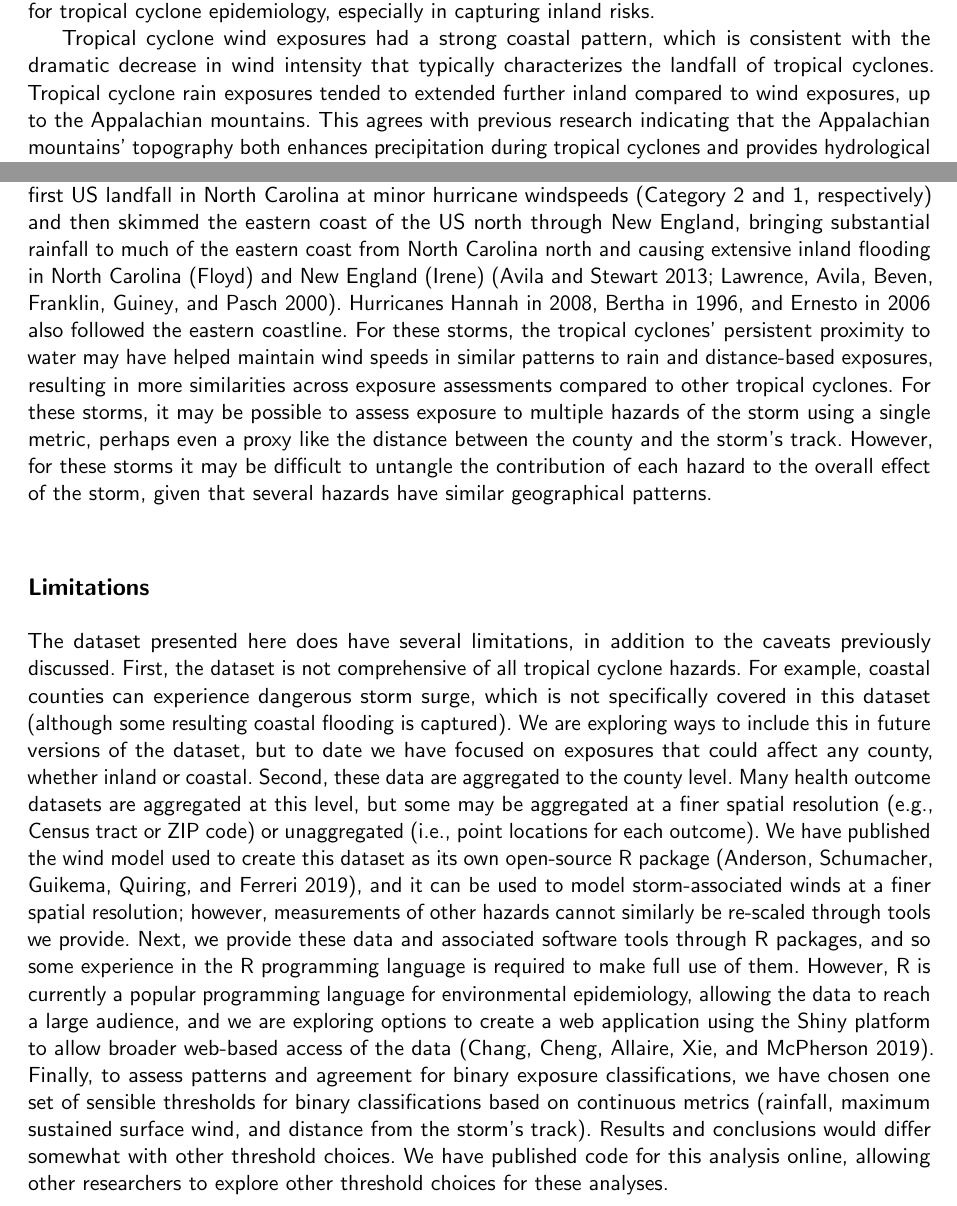
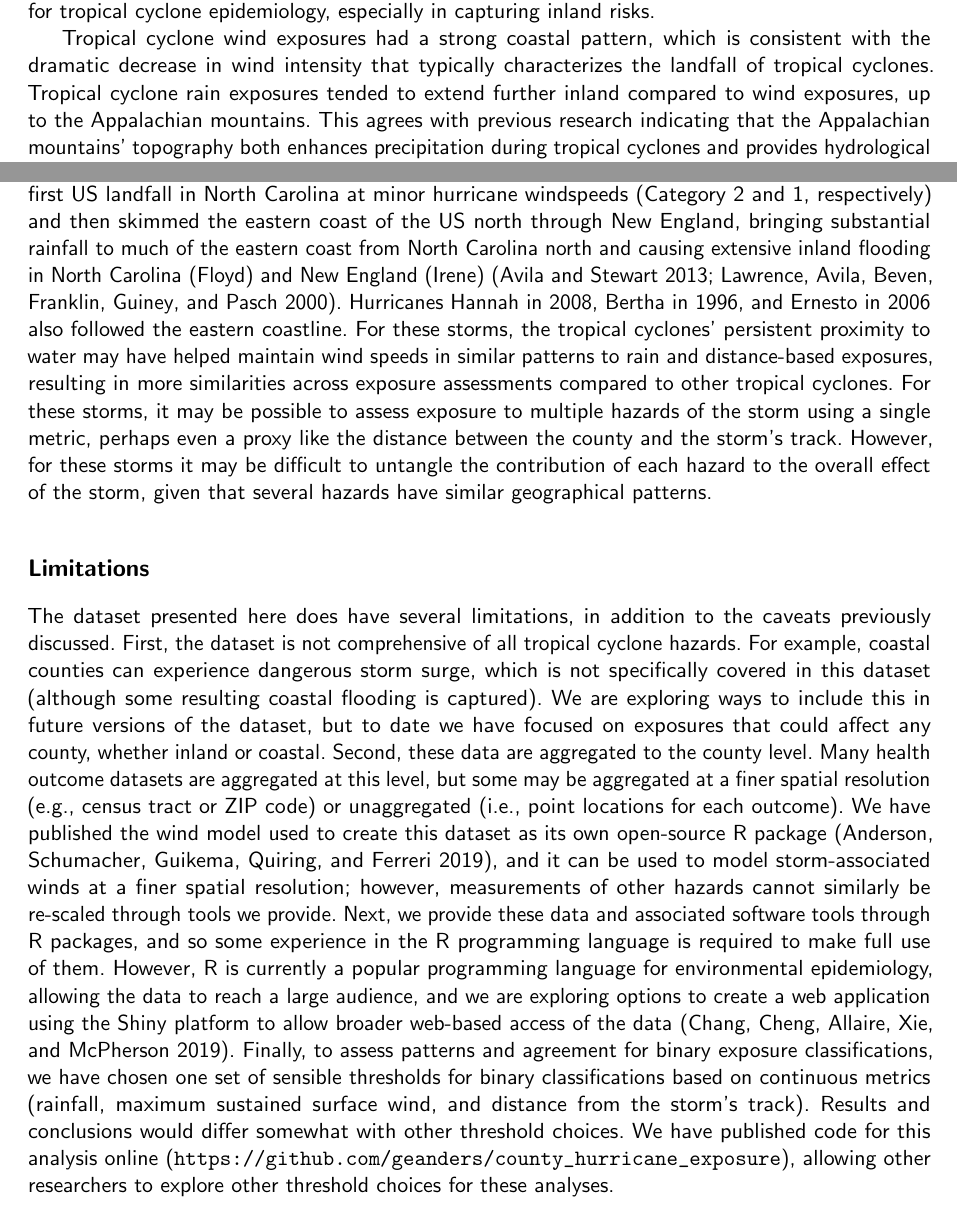
Before and after one commit to geanders/county_hurricane_exposure, a LaTeX paper (writing/anderson_ehp_draft.tex, which reads writing/ehp_discussion.tex): two parts of pages 14 and 15 of 33, joined at a grey line, cut so that both start at the same text. Compiled offline with pdfLaTeX.

Commit message:
Make some small edits

```diff
--- a/writing/ehp_discussion.tex
+++ b/writing/ehp_discussion.tex
@@ -95,7 +95,7 @@ epidemiology, especially in capturing inland risks.
 Tropical cyclone wind exposures had a strong coastal pattern, which is
 consistent with the dramatic decrease in wind intensity that typically
 characterizes the landfall of tropical cyclones.  Tropical cyclone rain
-exposures tended to extended further inland compared to wind exposures, up to
+exposures tended to extend further inland compared to wind exposures, up to
 the Appalachian mountains. This agrees with previous research indicating that
 the Appalachian mountains' topography both enhances precipitation during
 tropical cyclones and provides hydrological conditions for severe
@@ -178,29 +178,29 @@ caveats previously discussed. First, the dataset is not comprehensive of all
 tropical cyclone hazards. For example, coastal counties can experience
 dangerous storm surge, which is not specifically covered in this dataset
 (although some resulting coastal flooding is captured). We are exploring ways
-to include this in future versions of the dataset, but to date we have
-focused on exposures that could affect any county, whether inland or coastal.
-Second, these data are aggregated to the county level. Many health outcome
-datasets are aggregated at this level, but some may be aggregated at a finer
-spatial resolution (e.g., Census tract or ZIP code) or unaggregated (i.e.,
-point locations for each outcome). We have published the wind model used to
-create this dataset as its own open-source R package
-\parencite{stormwindmodel}, and it can be used to model storm-associated winds
-at a finer spatial resolution; however, measurements of other hazards cannot
-similarly be re-scaled through tools we provide. Next, we provide these data
-and associated software tools through R packages, and so some experience in the
-R programming language is required to make full use of them. However, R is
-currently a popular programming language for environmental epidemiology,
-allowing the data to reach a large audience, and we are exploring options to
-create a web application using the Shiny platform to allow broader web-based
-access of the data \parencite{shiny2019}.  Finally, to assess patterns and
-agreement for binary exposure classifications, we have chosen one set of
-sensible thresholds for binary classifications based on continuous metrics
-(rainfall, maximum sustained surface wind, and distance from the storm's track).
-Results and conclusions would differ somewhat with other threshold choices. We
-have published code for this analysis online, allowing
-other researchers to explore other threshold choices for these
-analyses.
+to include this in future versions of the dataset, but to date we have focused
+on exposures that could affect any county, whether inland or coastal.  Second,
+these data are aggregated to the county level. Many health outcome datasets are
+aggregated at this level, but some may be aggregated at a finer spatial
+resolution (e.g., census tract or ZIP code) or unaggregated (i.e., point
+locations for each outcome). We have published the wind model used to create
+this dataset as its own open-source R package \parencite{stormwindmodel}, and
+it can be used to model storm-associated winds at a finer spatial resolution;
+however, measurements of other hazards cannot similarly be re-scaled through
+tools we provide. Next, we provide these data and associated software tools
+through R packages, and so some experience in the R programming language is
+required to make full use of them. However, R is currently a popular
+programming language for environmental epidemiology, allowing the data to reach
+a large audience, and we are exploring options to create a web application
+using the Shiny platform to allow broader web-based access of the data
+\parencite{shiny2019}.  Finally, to assess patterns and agreement for binary
+exposure classifications, we have chosen one set of sensible thresholds for
+binary classifications based on continuous metrics (rainfall, maximum sustained
+surface wind, and distance from the storm's track).  Results and conclusions
+would differ somewhat with other threshold choices. We have published code for
+this analysis online
+(\url{https://github.com/geanders/county_hurricane_exposure}), allowing other
+researchers to explore other threshold choices for these analyses.
 
 \subsection*{Conclusions}
 
```
Also changed, not shown: writing/ehp_introduction.tex (+1 -1 lines), writing/ehp_methods.tex (+3 -3 lines), writing/ehp_discussion.tex (2 more changed lines).
